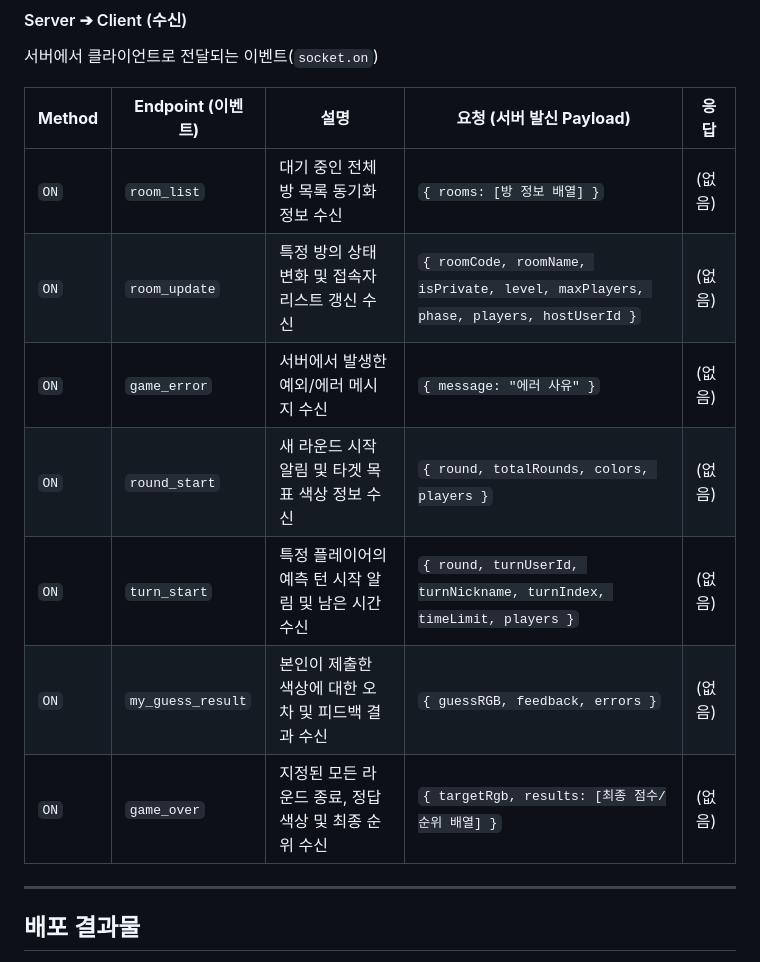
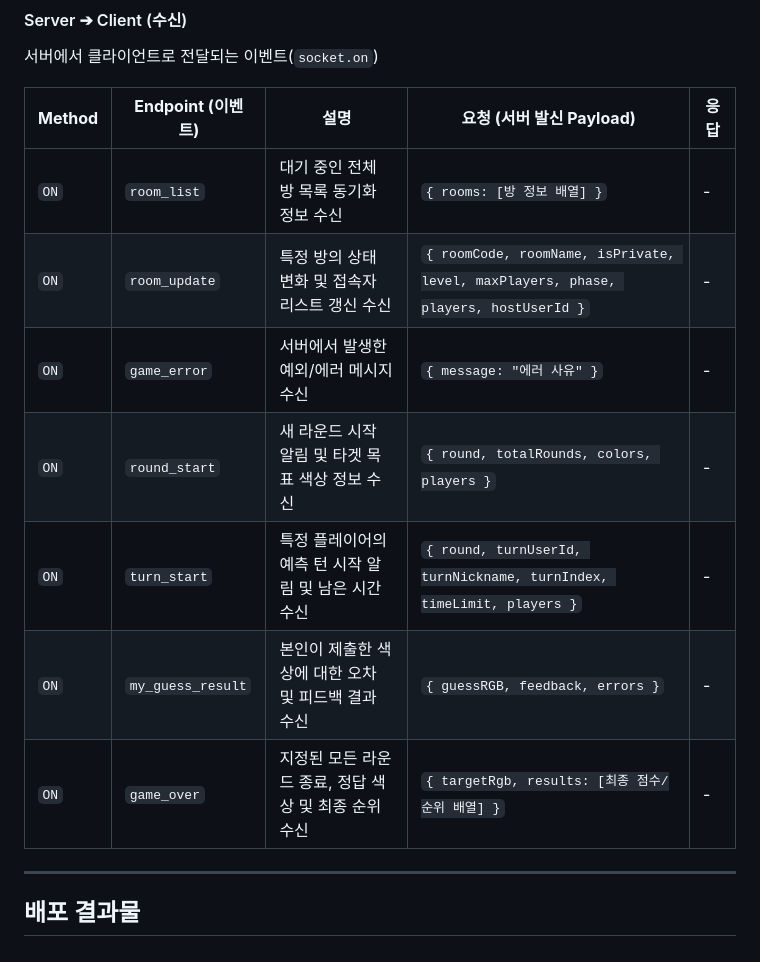
Before and after one commit to madcamp-official/26s-w1-c3-03, a Markdown page: README.md, the part around one of its changes. Rendered like a GitHub page.

```diff
--- a/README.md
+++ b/README.md
@@ -150,13 +139,13 @@ Profile image not found. |
 
 | **Method** | **Endpoint (이벤트)** | **설명** | **요청 (서버 발신 Payload)** | **응답** |
 | --- | --- | --- | --- | --- |
-| `ON` | `room_list` | 대기 중인 전체 방 목록 동기화 정보 수신 | `{ rooms: [방 정보 배열] }` | (없음) |
-| `ON` | `room_update` | 특정 방의 상태 변화 및 접속자 리스트 갱신 수신 | `{ roomCode, roomName, isPrivate, level, maxPlayers, phase, players, hostUserId }` | (없음) |
-| `ON` | `game_error` | 서버에서 발생한 예외/에러 메시지 수신 | `{ message: "에러 사유" }` | (없음) |
-| `ON` | `round_start` | 새 라운드 시작 알림 및 타겟 목표 색상 정보 수신 | `{ round, totalRounds, colors, players }` | (없음) |
-| `ON` | `turn_start` | 특정 플레이어의 예측 턴 시작 알림 및 남은 시간 수신 | `{ round, turnUserId, turnNickname, turnIndex, timeLimit, players }` | (없음) |
-| `ON` | `my_guess_result` | 본인이 제출한 색상에 대한 오차 및 피드백 결과 수신 | `{ guessRGB, feedback, errors }` | (없음) |
-| `ON` | `game_over` | 지정된 모든 라운드 종료, 정답 색상 및 최종 순위 수신 | `{ targetRgb, results: [최종 점수/순위 배열] }` | (없음) |
+| `ON` | `room_list` | 대기 중인 전체 방 목록 동기화 정보 수신 | `{ rooms: [방 정보 배열] }` | - |
+| `ON` | `room_update` | 특정 방의 상태 변화 및 접속자 리스트 갱신 수신 | `{ roomCode, roomName, isPrivate, level, maxPlayers, phase, players, hostUserId }` | - |
+| `ON` | `game_error` | 서버에서 발생한 예외/에러 메시지 수신 | `{ message: "에러 사유" }` | - |
+| `ON` | `round_start` | 새 라운드 시작 알림 및 타겟 목표 색상 정보 수신 | `{ round, totalRounds, colors, players }` | - |
+| `ON` | `turn_start` | 특정 플레이어의 예측 턴 시작 알림 및 남은 시간 수신 | `{ round, turnUserId, turnNickname, turnIndex, timeLimit, players }` | - |
+| `ON` | `my_guess_result` | 본인이 제출한 색상에 대한 오차 및 피드백 결과 수신 | `{ guessRGB, feedback, errors }` | - |
+| `ON` | `game_over` | 지정된 모든 라운드 종료, 정답 색상 및 최종 순위 수신 | `{ targetRgb, results: [최종 점수/순위 배열] }` | - |
 
 ---
 
```
Also changed, not shown: other parts of README.md (+7 -18 lines).
